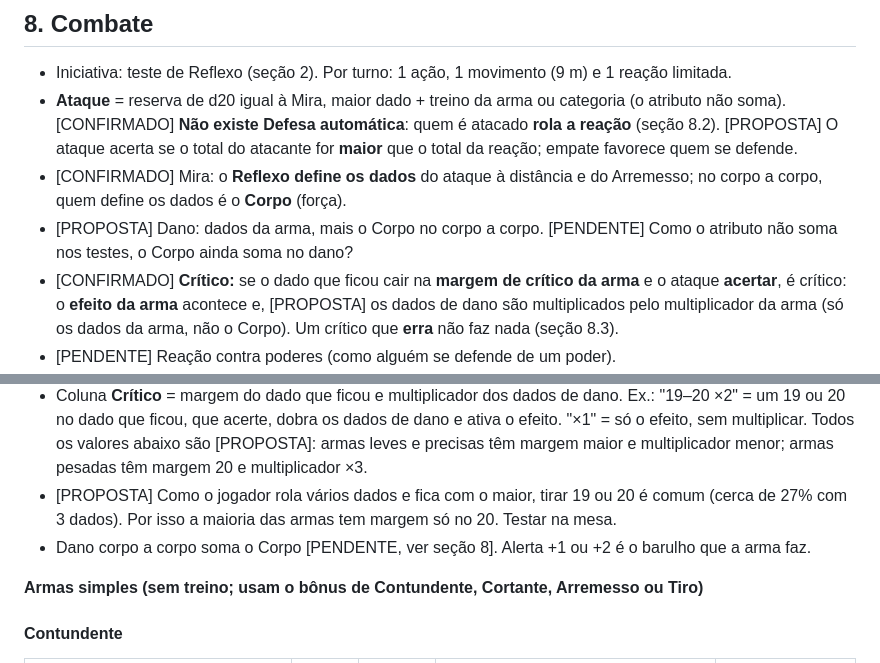
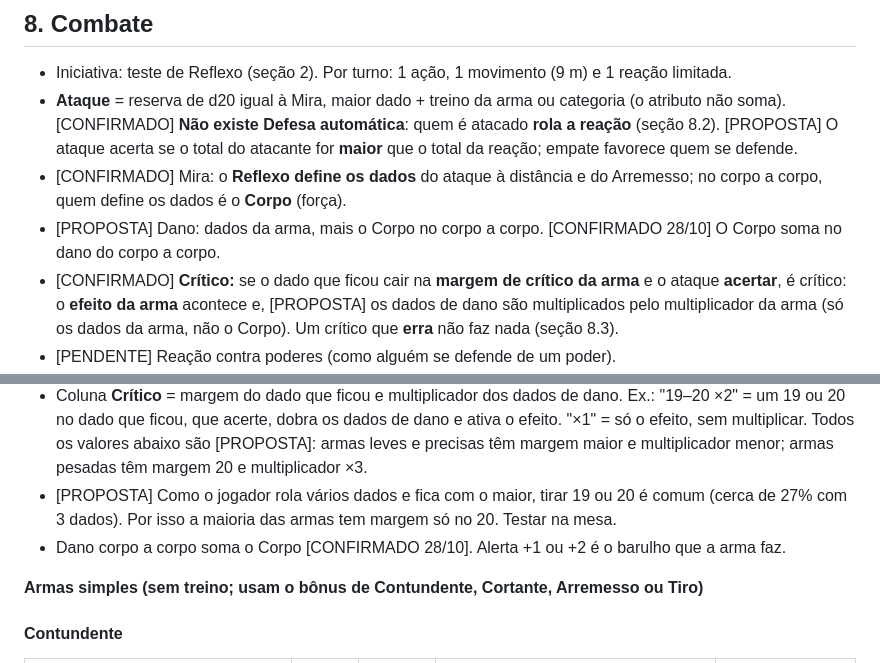
Before and after one commit to gabriellimakuiawinski-alt/Open-Rpg, a Markdown page: docs/sfl/sistema-sfl2.md, 2 parts joined by grey strips. Rendered like a GitHub page.

```diff
--- a/docs/sfl/sistema-sfl2.md
+++ b/docs/sfl/sistema-sfl2.md
@@ -94,7 +94,7 @@ Cada jogador escolhe uma linha na criação e começa com o Nível 1. [PROPOSTA]
 - Iniciativa: teste de Reflexo (seção 2). Por turno: 1 ação, 1 movimento (9 m) e 1 reação limitada.
 - **Ataque** = reserva de d20 igual à Mira, maior dado + treino da arma ou categoria (o atributo não soma). [CONFIRMADO] **Não existe Defesa automática**: quem é atacado **rola a reação** (seção 8.2). [PROPOSTA] O ataque acerta se o total do atacante for **maior** que o total da reação; empate favorece quem se defende.
 - [CONFIRMADO] Mira: o **Reflexo define os dados** do ataque à distância e do Arremesso; no corpo a corpo, quem define os dados é o **Corpo** (força).
-- [PROPOSTA] Dano: dados da arma, mais o Corpo no corpo a corpo. [PENDENTE] Como o atributo não soma nos testes, o Corpo ainda soma no dano?
+- [PROPOSTA] Dano: dados da arma, mais o Corpo no corpo a corpo. [CONFIRMADO 28/10] O Corpo soma no dano do corpo a corpo.
 - [CONFIRMADO] **Crítico:** se o dado que ficou cair na **margem de crítico da arma** e o ataque **acertar**, é crítico: o **efeito da arma** acontece e, [PROPOSTA] os dados de dano são multiplicados pelo multiplicador da arma (só os dados da arma, não o Corpo). Um crítico que **erra** não faz nada (seção 8.3).
 - [PENDENTE] Reação contra poderes (como alguém se defende de um poder).
 
@@ -125,7 +125,7 @@ Cada jogador escolhe uma linha na criação e começa com o Nível 1. [PROPOSTA]
 - [CONFIRMADO] A **margem de crítico e o multiplicador variam por arma**, como em Ordem Paranormal. **Crítico é tirar número alto no dado, e nem sempre um crítico acerta** (o ataque ainda precisa vencer a reação).
 - Coluna **Crítico** = margem do dado que ficou e multiplicador dos dados de dano. Ex.: "19–20 ×2" = um 19 ou 20 no dado que ficou, que acerte, dobra os dados de dano e ativa o efeito. "×1" = só o efeito, sem multiplicar. Todos os valores abaixo são [PROPOSTA]: armas leves e precisas têm margem maior e multiplicador menor; armas pesadas têm margem 20 e multiplicador ×3.
 - [PROPOSTA] Como o jogador rola vários dados e fica com o maior, tirar 19 ou 20 é comum (cerca de 27% com 3 dados). Por isso a maioria das armas tem margem só no 20. Testar na mesa.
-- Dano corpo a corpo soma o Corpo [PENDENTE, ver seção 8]. Alerta +1 ou +2 é o barulho que a arma faz.
+- Dano corpo a corpo soma o Corpo [CONFIRMADO 28/10]. Alerta +1 ou +2 é o barulho que a arma faz.
 
 **Armas simples (sem treino; usam o bônus de Contundente, Cortante, Arremesso ou Tiro)**
 
```
Also changed, not shown: other parts of docs/sfl/sistema-sfl2.md (+4 -6 lines), docs/sfl/base-economia-parkour-sfl2.md (+5 -18 lines).
